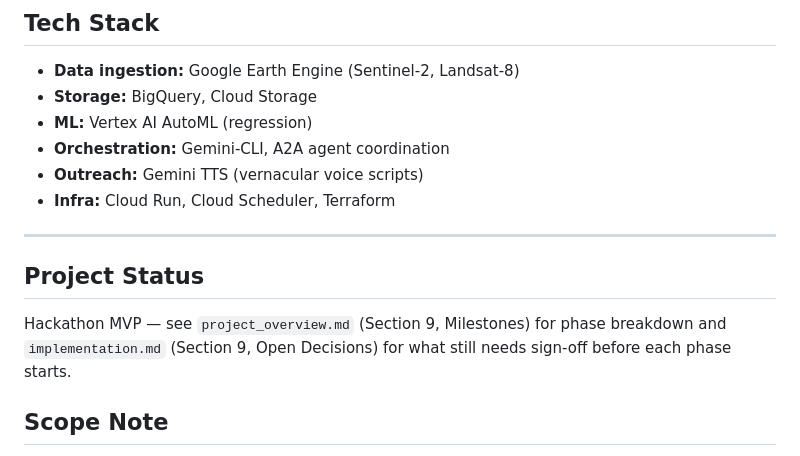
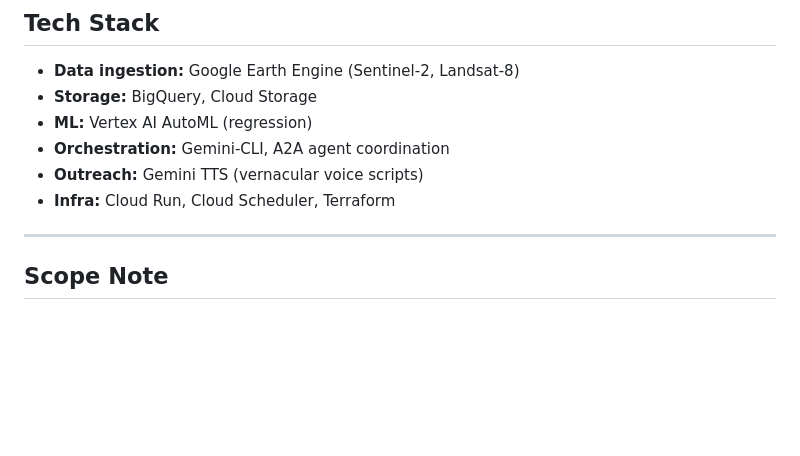
Before and after one commit to Bharathkumar1123542/Burn-Signal, a Markdown page: README.md, the part around the change. GitHub-like rendering; blank space fills up the shorter version.

Commit message:
Remove from README
Removed  related references.

```diff
--- a/README.md
+++ b/README.md
@@ -57,9 +57,6 @@ Start with `project_overview.md` for context, `architecture.md` for system desig
 
 ---
 
-## Project Status
-
-Hackathon MVP — see `project_overview.md` (Section 9, Milestones) for phase breakdown and `implementation.md` (Section 9, Open Decisions) for what still needs sign-off before each phase starts.
 
 ## Scope Note
 
```
